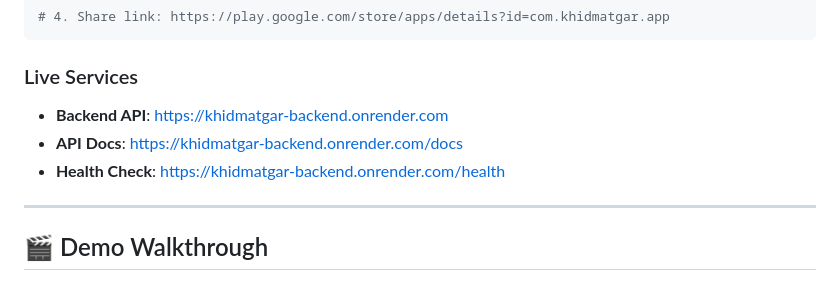
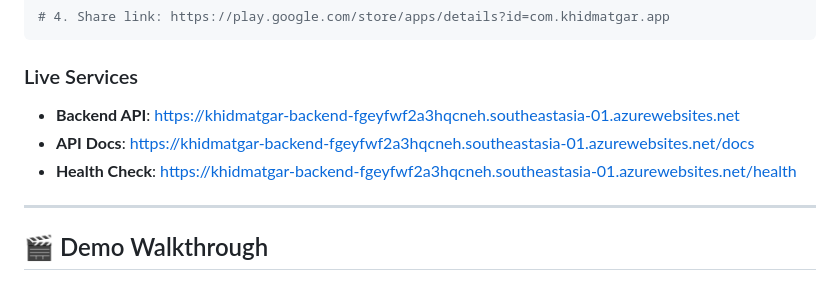
Before and after one commit to umerqureshi409/khidmatgar-AI, a Markdown page: README.md, the part around the change. Drawn GitHub-style.

````diff
--- a/README.md
+++ b/README.md
@@ -1390,9 +1390,9 @@ flutter build apk --release
 ```
 
 ### Live Services
-- **Backend API**: https://khidmatgar-backend.onrender.com
-- **API Docs**: https://khidmatgar-backend.onrender.com/docs
-- **Health Check**: https://khidmatgar-backend.onrender.com/health
+- **Backend API**: https://khidmatgar-backend-fgeyfwf2a3hqcneh.southeastasia-01.azurewebsites.net
+- **API Docs**: https://khidmatgar-backend-fgeyfwf2a3hqcneh.southeastasia-01.azurewebsites.net/docs
+- **Health Check**: https://khidmatgar-backend-fgeyfwf2a3hqcneh.southeastasia-01.azurewebsites.net/health
 
 ---
 
````
